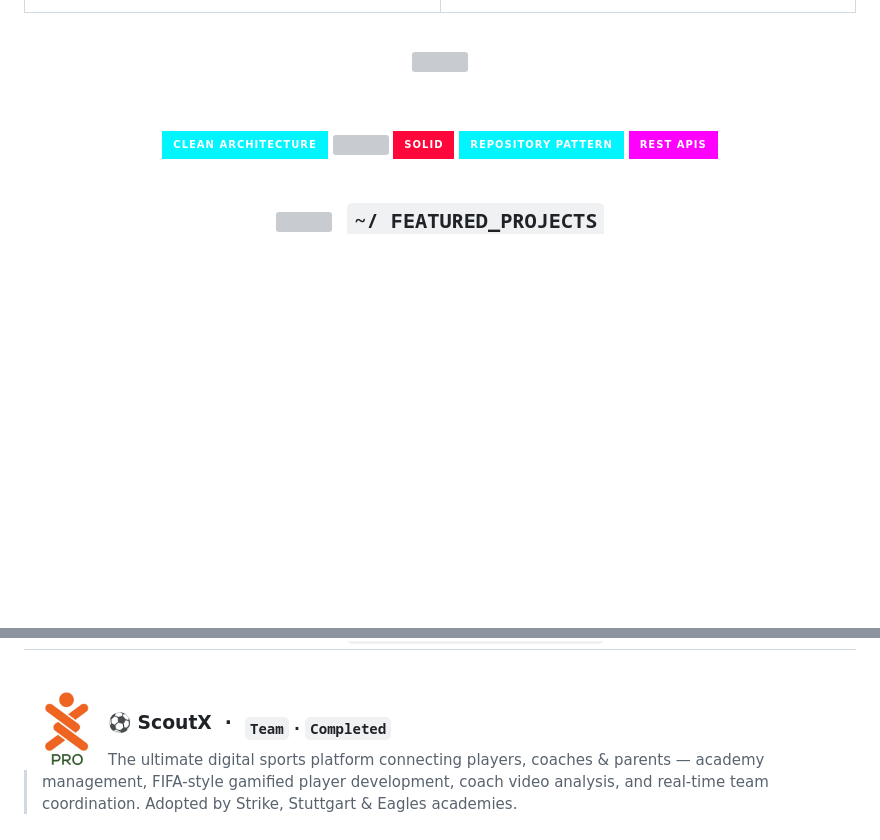
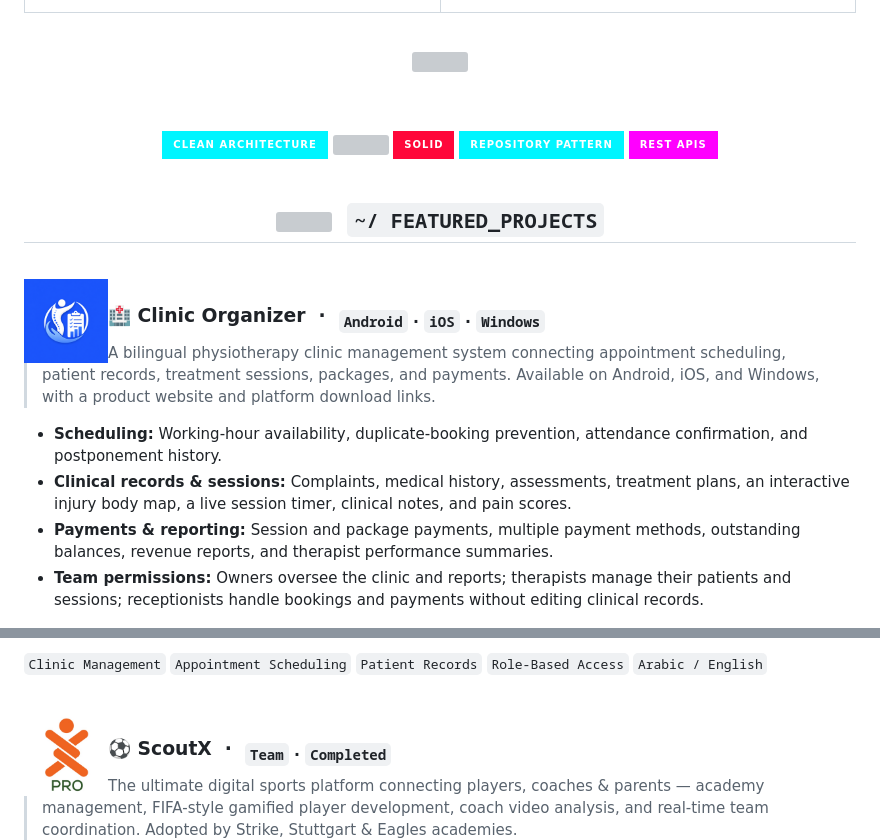
Before and after one commit to Mostafa3wad/Mostafa3wad, a Markdown page: README.md, 2 parts joined by grey strips. Drawn GitHub-style; pictures changed too: screenshots/clinic-organizer/clinic-organizer-logo.png (added); badges without logos; blank space fills up the shorter version; grey boxes are pictures that could not be loaded.

Commit message:
Add Clinic Organizer to featured GitHub profile projects

```diff
--- a/README.md
+++ b/README.md
@@ -138,3 +138,18 @@ SignalR WebSockets · In-app payments · Push notifications · Workmanager
 </h2>
 
 </div>
+
+<br/>
+
+<!-- ════════════════ CLINIC ORGANIZER ════════════════ -->
+<img src="https://raw.githubusercontent.com/Mostafa3wad/Mostafa3wad/main/screenshots/clinic-organizer/clinic-organizer-logo.png" width="84" align="left" alt="Clinic Organizer logo" />
+
+### 🏥 Clinic Organizer &nbsp;·&nbsp; <sub>`Android` · `iOS` · `Windows`</sub>
+
+> A bilingual physiotherapy clinic management system connecting appointment scheduling, patient records, treatment sessions, packages, and payments. Available on Android, iOS, and Windows, with a product website and platform download links.
+
+- **Scheduling:** Working-hour availability, duplicate-booking prevention, attendance confirmation, and postponement history.
+- **Clinical records & sessions:** Complaints, medical history, assessments, treatment plans, an interactive injury body map, a live session timer, clinical notes, and pain scores.
+- **Payments & reporting:** Session and package payments, multiple payment methods, outstanding balances, revenue reports, and therapist performance summaries.
+- **Team permissions:** Owners oversee the clinic and reports; therapists manage their patients and sessions; receptionists handle bookings and payments without editing clinical records.
+
@@ -141,3 +170,4 @@ SignalR WebSockets · In-app payments · Push notifications · Workmanager
+`Clinic Management` `Appointment Scheduling` `Patient Records` `Role-Based Access` `Arabic / English`
 
 <br/>
 
```
Also changed, not shown: other parts of README.md (+14 -0 lines), screenshots/clinic-organizer/1.png (added), screenshots/clinic-organizer/2.png (added), screenshots/clinic-organizer/3.png (added).
